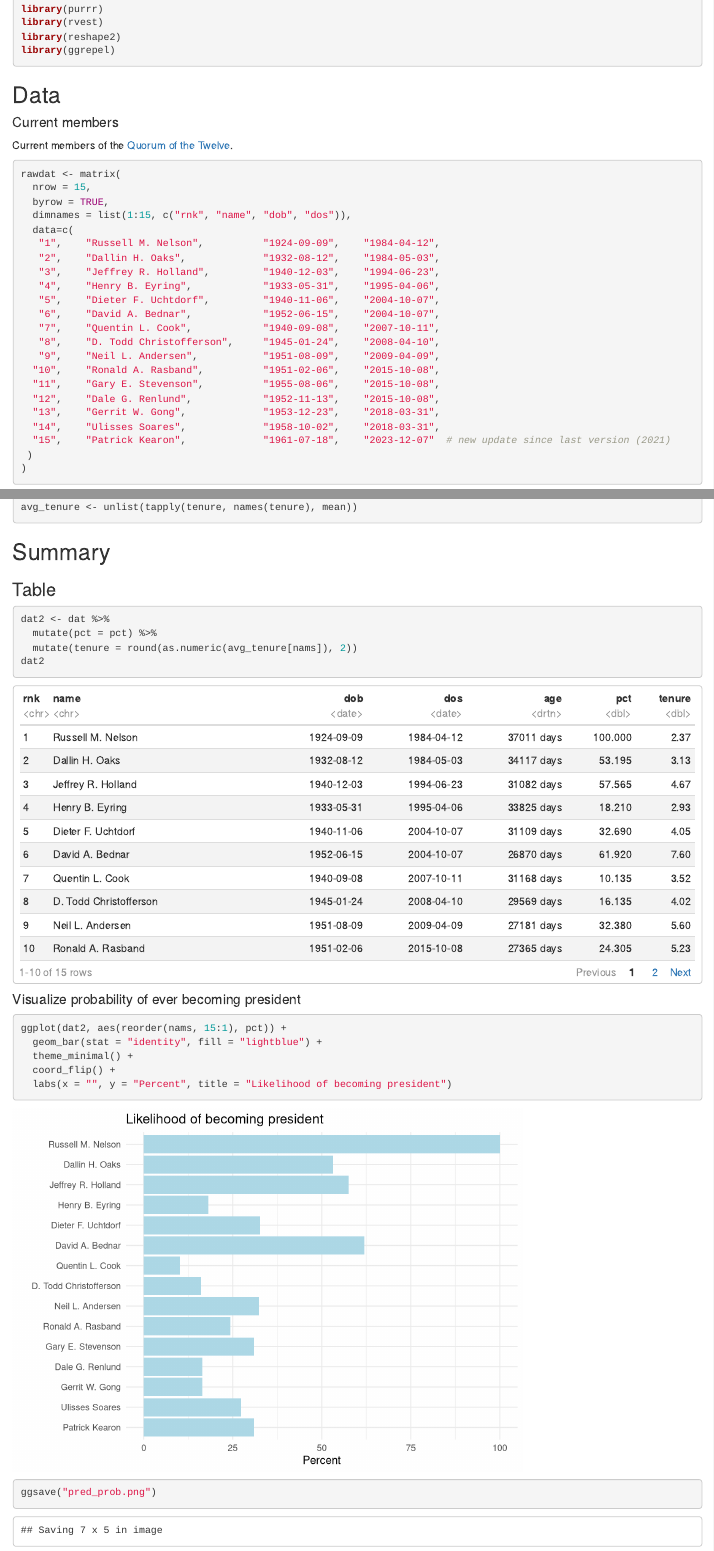
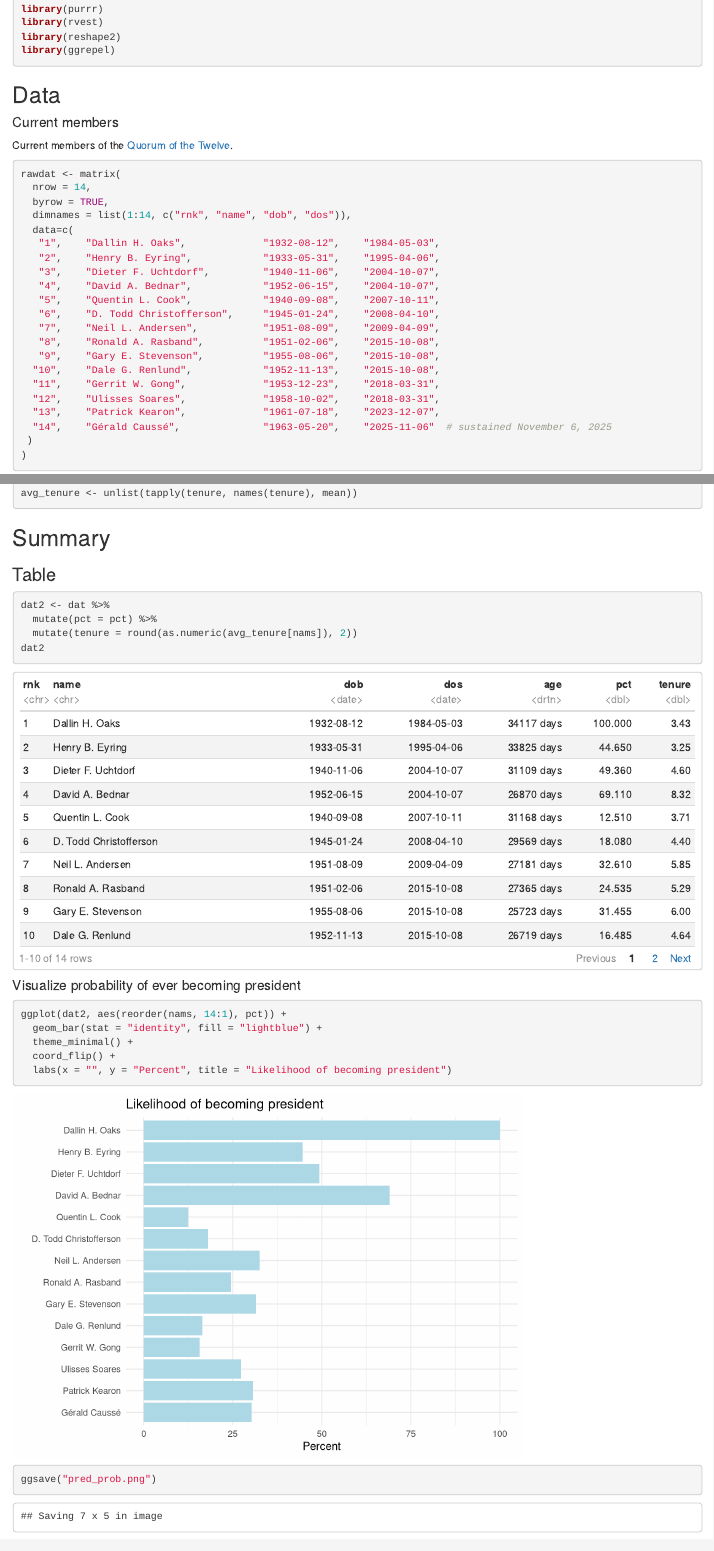
Before and after one commit to tyleransom/lds, an R Markdown document (succession.Rmd): the page in a window 1100 px wide, from 260 px down, and a second part further down, joined at a grey line. Rendered offline with R 4.5, knitr and Pandoc, with nearby package versions; code that draws random numbers runs with fixed seeds of ours.

Commit message:
Update apostles list: remove Nelson and Holland, add Caussé, update Oaks as president
Co-authored-by: tyleransom <13243576+tyleransom@users.noreply.github.com>

````diff
--- a/succession.Rmd
+++ b/succession.Rmd
@@ -28,25 +28,24 @@
 
 ```{r}
 rawdat <- matrix(
-  nrow = 15,
+  nrow = 14,
   byrow = TRUE,
-  dimnames = list(1:15, c("rnk", "name", "dob", "dos")),
+  dimnames = list(1:14, c("rnk", "name", "dob", "dos")),
   data=c(
-   "1",    "Russell M. Nelson",          "1924-09-09",    "1984-04-12",
-   "2",    "Dallin H. Oaks",             "1932-08-12",    "1984-05-03",
-   "3",    "Jeffrey R. Holland",         "1940-12-03",    "1994-06-23",
-   "4",    "Henry B. Eyring",            "1933-05-31",    "1995-04-06",
-   "5",    "Dieter F. Uchtdorf",         "1940-11-06",    "2004-10-07",
-   "6",    "David A. Bednar",            "1952-06-15",    "2004-10-07",
-   "7",    "Quentin L. Cook",            "1940-09-08",    "2007-10-11",
-   "8",    "D. Todd Christofferson",     "1945-01-24",    "2008-04-10",
-   "9",    "Neil L. Andersen",           "1951-08-09",    "2009-04-09",
-  "10",    "Ronald A. Rasband",          "1951-02-06",    "2015-10-08",
-  "11",    "Gary E. Stevenson",          "1955-08-06",    "2015-10-08",
-  "12",    "Dale G. Renlund",            "1952-11-13",    "2015-10-08",
-  "13",    "Gerrit W. Gong",             "1953-12-23",    "2018-03-31",
-  "14",    "Ulisses Soares",             "1958-10-02",    "2018-03-31",
-  "15",    "Patrick Kearon",             "1961-07-18",    "2023-12-07"  # new update since last version (2021)
+   "1",    "Dallin H. Oaks",             "1932-08-12",    "1984-05-03",
+   "2",    "Henry B. Eyring",            "1933-05-31",    "1995-04-06",
+   "3",    "Dieter F. Uchtdorf",         "1940-11-06",    "2004-10-07",
+   "4",    "David A. Bednar",            "1952-06-15",    "2004-10-07",
+   "5",    "Quentin L. Cook",            "1940-09-08",    "2007-10-11",
+   "6",    "D. Todd Christofferson",     "1945-01-24",    "2008-04-10",
+   "7",    "Neil L. Andersen",           "1951-08-09",    "2009-04-09",
+   "8",    "Ronald A. Rasband",          "1951-02-06",    "2015-10-08",
+   "9",    "Gary E. Stevenson",          "1955-08-06",    "2015-10-08",
+  "10",    "Dale G. Renlund",            "1952-11-13",    "2015-10-08",
+  "11",    "Gerrit W. Gong",             "1953-12-23",    "2018-03-31",
+  "12",    "Ulisses Soares",             "1958-10-02",    "2018-03-31",
+  "13",    "Patrick Kearon",             "1961-07-18",    "2023-12-07",
+  "14",    "Gérald Caussé",              "1963-05-20",    "2025-11-06"  # sustained November 6, 2025
  )
 )
 ```
@@ -167,7 +166,7 @@
 #### Visualize probability of ever becoming president
 
 ```{r}
-ggplot(dat2, aes(reorder(nams, 15:1), pct)) +
+ggplot(dat2, aes(reorder(nams, 14:1), pct)) +
   geom_bar(stat = "identity", fill = "lightblue") +
   theme_minimal() +
   coord_flip() +
````
Also changed, not shown: succession.Rmd (6 more changed lines).
